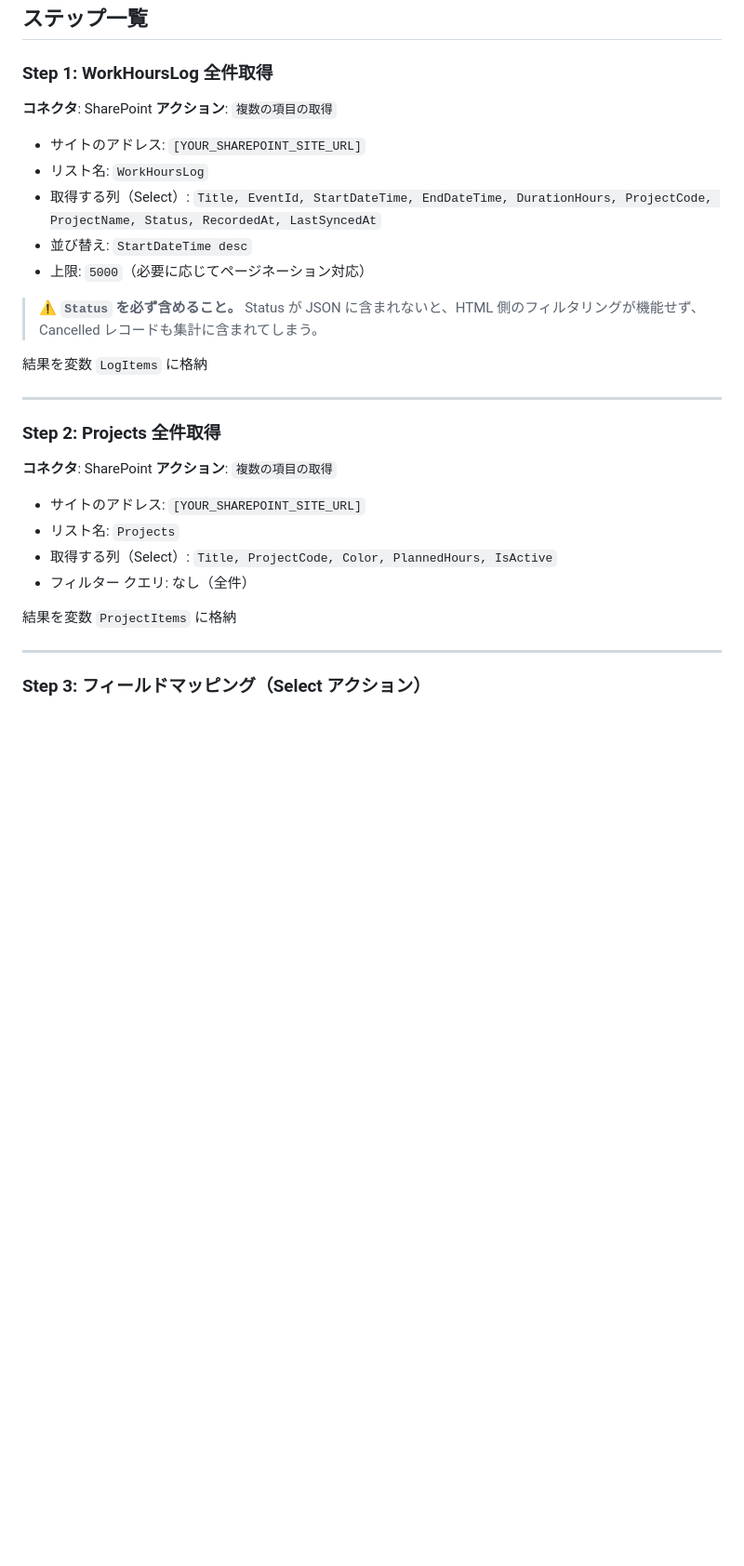
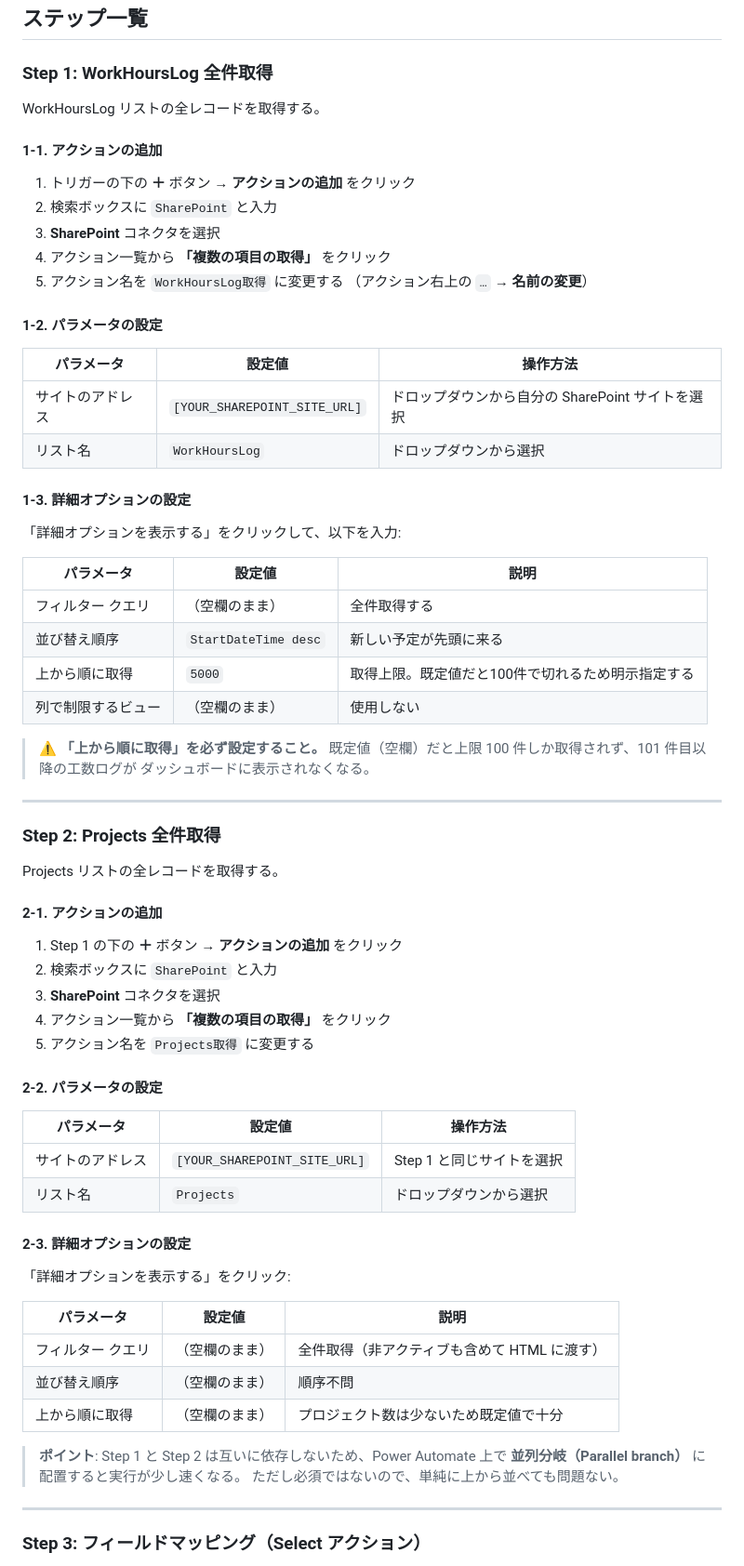
Before and after one commit to kohei1209/obsidian-notes, a Markdown page: work-hours-tracker/power-automate/flow2-generate-html.md, the part around the change. Shown at 93% size. GitHub-like rendering; blank space fills up the shorter version.

Commit message:
docs: Flow 2 Step 1-2 をUI操作レベルの詳細手順に書き直し
「複数の項目の取得」アクションの追加手順を以下の粒度で記述:
- アクションの検索・選択方法
- アクション名の変更手順（後続Stepでの参照名と一致させるため）
- 詳細オプションの展開と各パラメータの設定値・理由
- 上限5000件の明示指定が必要な理由の注意書き
- 並列分岐の活用ヒント

https://claude.ai/code/session_018WzvZQZLqDFhnJuo27RsXJ

```diff
--- a/work-hours-tracker/power-automate/flow2-generate-html.md
+++ b/work-hours-tracker/power-automate/flow2-generate-html.md
@@ -32,31 +32,68 @@ SharePoint の `WorkHoursDashboard` ドキュメントライブラリに保存
 ## ステップ一覧
 
 ### Step 1: WorkHoursLog 全件取得
-**コネクタ**: SharePoint
-**アクション**: `複数の項目の取得`
-- サイトのアドレス: `[YOUR_SHAREPOINT_SITE_URL]`
-- リスト名: `WorkHoursLog`
-- 取得する列（Select）: `Title, EventId, StartDateTime, EndDateTime, DurationHours, ProjectCode, ProjectName, Status, RecordedAt, LastSyncedAt`
-- 並び替え: `StartDateTime desc`
-- 上限: `5000`（必要に応じてページネーション対応）
 
-> **⚠️ `Status` を必ず含めること。**
-> Status が JSON に含まれないと、HTML 側のフィルタリングが機能せず、
-> Cancelled レコードも集計に含まれてしまう。
+WorkHoursLog リストの全レコードを取得する。
 
-結果を変数 `LogItems` に格納
+#### 1-1. アクションの追加
+1. トリガーの下の **＋** ボタン → **アクションの追加** をクリック
+2. 検索ボックスに `SharePoint` と入力
+3. **SharePoint** コネクタを選択
+4. アクション一覧から **「複数の項目の取得」** をクリック
+5. アクション名を `WorkHoursLog取得` に変更する
+   （アクション右上の `…` → **名前の変更**）
+
+#### 1-2. パラメータの設定
+| パラメータ | 設定値 | 操作方法 |
+|-----------|--------|---------|
+| サイトのアドレス | `[YOUR_SHAREPOINT_SITE_URL]` | ドロップダウンから自分の SharePoint サイトを選択 |
+| リスト名 | `WorkHoursLog` | ドロップダウンから選択 |
+
+#### 1-3. 詳細オプションの設定
+「詳細オプションを表示する」をクリックして、以下を入力:
+
+| パラメータ | 設定値 | 説明 |
+|-----------|--------|------|
+| フィルター クエリ | （空欄のまま） | 全件取得する |
+| 並び替え順序 | `StartDateTime desc` | 新しい予定が先頭に来る |
+| 上から順に取得 | `5000` | 取得上限。既定値だと100件で切れるため明示指定する |
+| 列で制限するビュー | （空欄のまま） | 使用しない |
+
+> **⚠️ 「上から順に取得」を必ず設定すること。**
+> 既定値（空欄）だと上限 100 件しか取得されず、101 件目以降の工数ログが
+> ダッシュボードに表示されなくなる。
 
 ---
 
 ### Step 2: Projects 全件取得
-**コネクタ**: SharePoint
-**アクション**: `複数の項目の取得`
-- サイトのアドレス: `[YOUR_SHAREPOINT_SITE_URL]`
-- リスト名: `Projects`
-- 取得する列（Select）: `Title, ProjectCode, Color, PlannedHours, IsActive`
-- フィルター クエリ: なし（全件）
 
-結果を変数 `ProjectItems` に格納
+Projects リストの全レコードを取得する。
+
+#### 2-1. アクションの追加
+1. Step 1 の下の **＋** ボタン → **アクションの追加** をクリック
+2. 検索ボックスに `SharePoint` と入力
+3. **SharePoint** コネクタを選択
+4. アクション一覧から **「複数の項目の取得」** をクリック
+5. アクション名を `Projects取得` に変更する
+
+#### 2-2. パラメータの設定
+| パラメータ | 設定値 | 操作方法 |
+|-----------|--------|---------|
+| サイトのアドレス | `[YOUR_SHAREPOINT_SITE_URL]` | Step 1 と同じサイトを選択 |
+| リスト名 | `Projects` | ドロップダウンから選択 |
+
+#### 2-3. 詳細オプションの設定
+「詳細オプションを表示する」をクリック:
+
+| パラメータ | 設定値 | 説明 |
+|-----------|--------|------|
+| フィルター クエリ | （空欄のまま） | 全件取得（非アクティブも含めて HTML に渡す） |
+| 並び替え順序 | （空欄のまま） | 順序不問 |
+| 上から順に取得 | （空欄のまま） | プロジェクト数は少ないため既定値で十分 |
+
+> **ポイント**: Step 1 と Step 2 は互いに依存しないため、Power Automate 上で
+> **並列分岐（Parallel branch）** に配置すると実行が少し速くなる。
+> ただし必須ではないので、単純に上から並べても問題ない。
 
 ---
 
```
